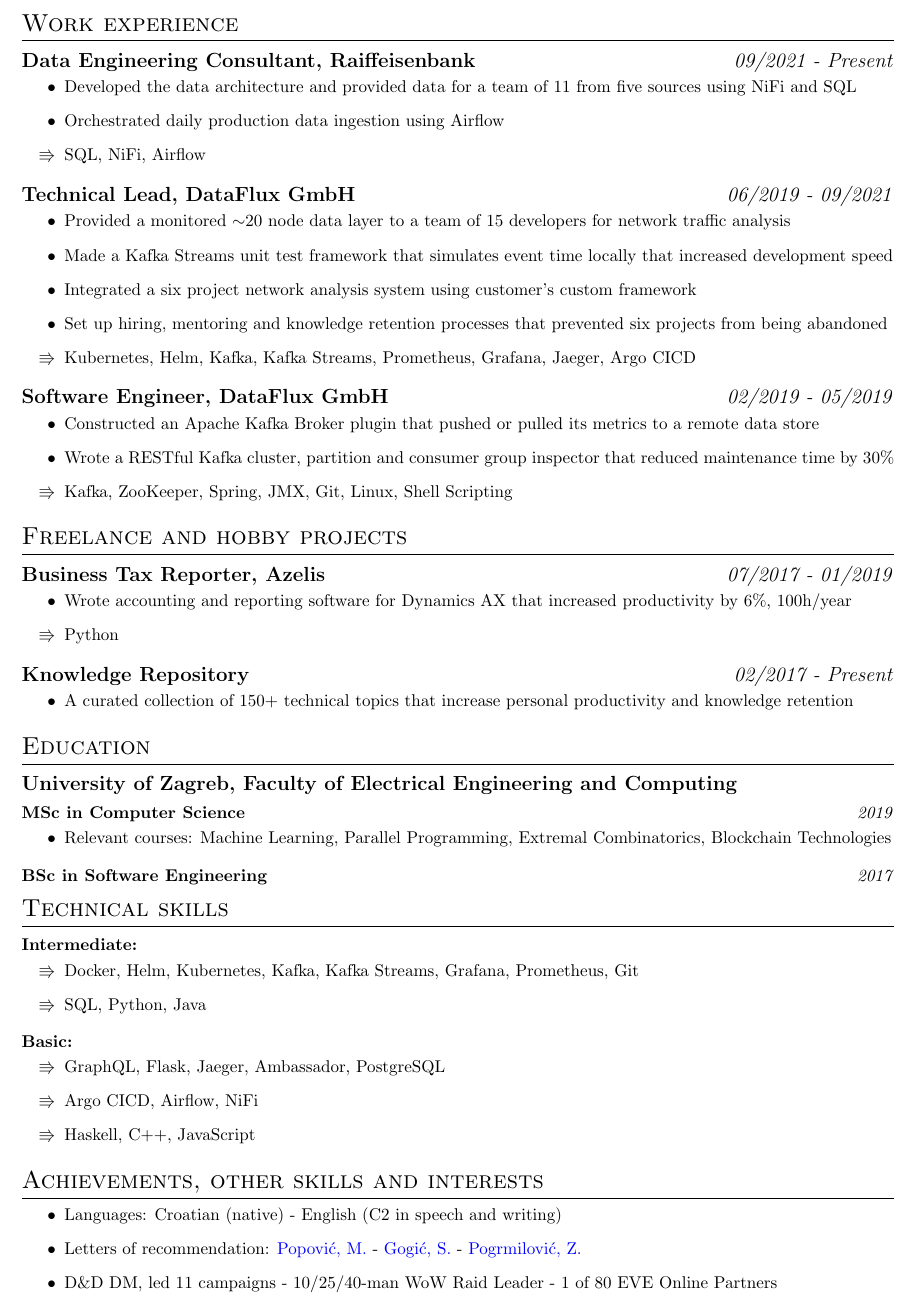
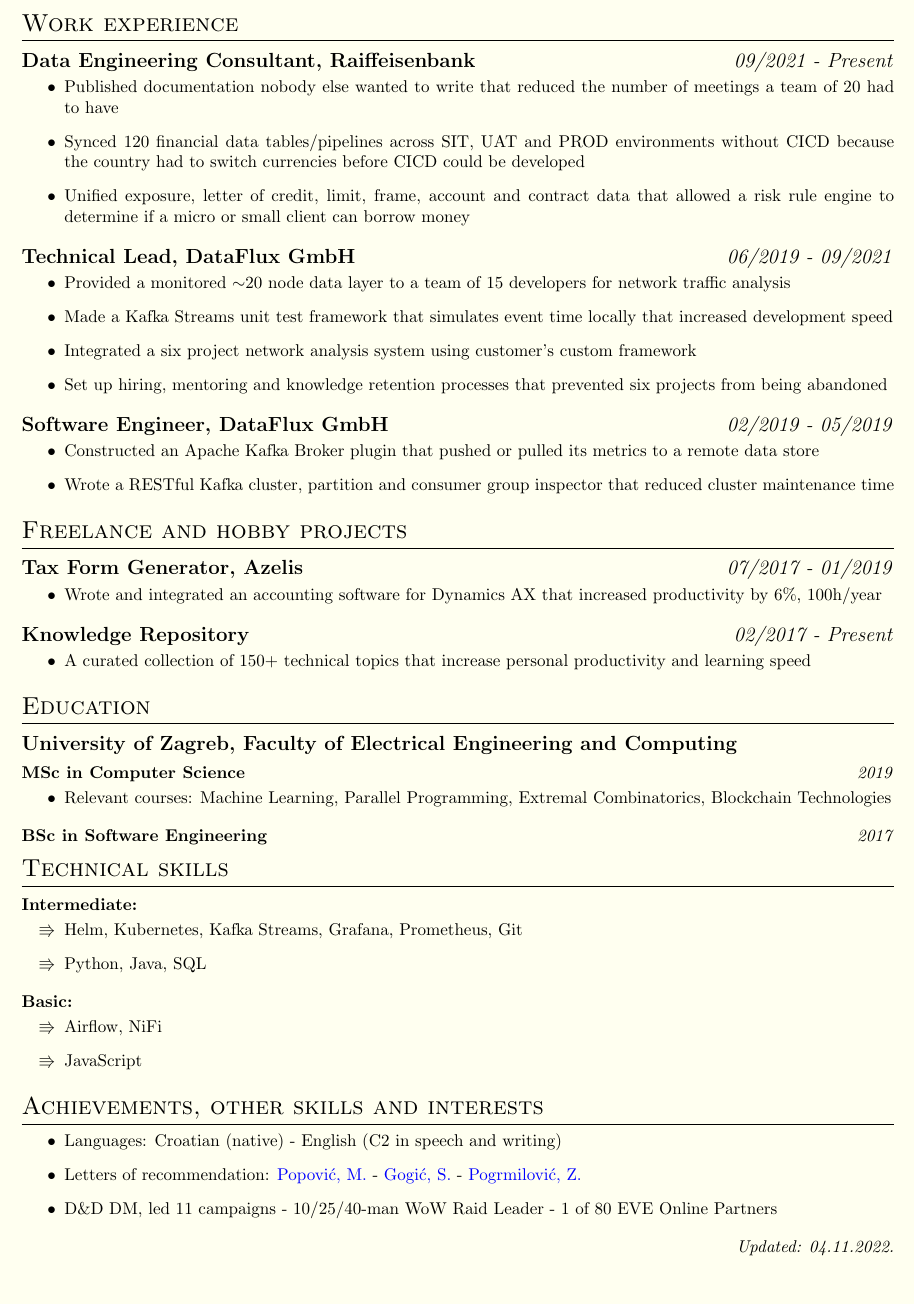
Before and after one commit to MislavJaksic/CV, a LaTeX CV (CV.tex): part of the page, cut so that both start at the same text, the shorter picture padded with empty space. Compiled offline with pdfLaTeX.

Commit message:
Updated CV

```diff
--- a/CV.tex
+++ b/CV.tex
@@ -8,6 +8,10 @@
 
 %\usepackage[T1]{fontenc}
 %\usepackage{helvet}
+
+\usepackage[dvipsnames]{xcolor}
+%\colorlet{LightRubineRed}{00F9DE}
+\definecolor{BackgroundColor}{HTML}{fffff0}
 
 \usepackage{geometry}
 \geometry{
@@ -79,5 +82,10 @@
 {\textbf{#1} \texorpdfstring{\hfill}{} \textit{#2}}
 
 
+\usepackage{tikz}
+\usetikzlibrary{calc}
+
+
+
 
 \begin{document}
@@ -120,12 +129,15 @@
 
 
 \section{Work experience}
+%\subsection{\bolditalicpair{Founder, Webway}{07/2022 - Present}}
+%\hfill
+
 \subsection{\bolditalicpair{Data Engineering Consultant, Raiffeisenbank}{09/2021 - Present}}
 
 \begin{itemize}
- \item Developed the data architecture and provided data for a team of 11 from five sources using NiFi and SQL
- \item Orchestrated daily production data ingestion using Airflow
- \item[$\Rrightarrow$] SQL, NiFi, Airflow
+ \item Published documentation nobody else wanted to write that reduced the number of meetings a team of 20 had to have
+ \item Synced 120 financial data tables/pipelines across SIT, UAT and PROD environments without CICD because the country had to switch currencies before CICD could be developed
+ \item Unified exposure, letter of credit, limit, frame, account and contract data that allowed a risk rule engine to determine if a micro or small client can borrow money
 \end{itemize}
 
 \subsection{\bolditalicpair{Technical Lead, DataFlux GmbH}{06/2019 - 09/2021}}
@@ -135,15 +147,15 @@
  \item Made a Kafka Streams unit test framework that simulates event time locally that increased development speed
  \item Integrated a six project network analysis system using customer's custom framework
  \item Set up hiring, mentoring and knowledge retention processes that prevented six projects from being abandoned
- \item[$\Rrightarrow$] Kubernetes, Helm, Kafka, Kafka Streams, Prometheus, Grafana, Jaeger, Argo CICD
+% \item[$\Rrightarrow$] Kubernetes, Helm, Kafka, Kafka Streams, Prometheus, Grafana, Jaeger, Argo CICD
 \end{itemize}
 
 \subsection{\bolditalicpair{Software Engineer, DataFlux GmbH}{02/2019 - 05/2019}}
 
 \begin{itemize}
   \item Constructed an Apache Kafka Broker plugin that pushed or pulled its metrics to a remote data store
-  \item Wrote a RESTful Kafka cluster, partition and consumer group inspector that reduced maintenance time by 30\%
-  \item[$\Rrightarrow$] Kafka, ZooKeeper, Spring, JMX, Git, Linux, Shell Scripting
+  \item Wrote a RESTful Kafka cluster, partition and consumer group inspector that reduced cluster maintenance time
+%  \item[$\Rrightarrow$] Kafka, ZooKeeper, Spring, JMX, Git, Linux, Shell Scripting
 \end{itemize}
 
 % \subsection{\bolditalicpair{Big Data Analyst Intern, Inceptum}{07/2018 - 10/2018}}
@@ -164,17 +176,17 @@
 
 
 \section{Freelance and hobby projects}
-\subsection{\bolditalicpair{Business Tax Reporter, Azelis}{07/2017 - 01/2019}}
+\subsection{\bolditalicpair{Tax Form Generator, Azelis}{07/2017 - 01/2019}}
 
 \begin{itemize}
-  \item Wrote accounting and reporting software for Dynamics AX that increased productivity by 6\%, 100h/year
-  \item[$\Rrightarrow$] Python
+  \item Wrote and integrated an accounting software for Dynamics AX that increased productivity by 6\%, 100h/year
+%  \item[$\Rrightarrow$] Python
 \end{itemize}
 
 \subsection{\bolditalicpair{Knowledge Repository}{02/2017 - Present}}
 
 \begin{itemize}
-  \item A curated collection of 150+ technical topics that increase personal productivity and knowledge retention
+  \item A curated collection of 150+ technical topics that increase personal productivity and learning speed
 \end{itemize}
 
 % \subsection{\bolditalicpair{Real estate valuation system}{Capstone project}}
@@ -203,16 +215,15 @@
 \subsubsection{\bolditalicpair{Intermediate:}{}}
 
 \begin{itemize}
-  \item[$\Rrightarrow$] Docker, Helm, Kubernetes, Kafka, Kafka Streams, Grafana, Prometheus, Git
-  \item[$\Rrightarrow$] SQL, Python, Java
+  \item[$\Rrightarrow$] Helm, Kubernetes, Kafka Streams, Grafana, Prometheus, Git
+  \item[$\Rrightarrow$] Python, Java, SQL
 \end{itemize}
 
 \subsubsection{\bolditalicpair{Basic:}{}}
 
 \begin{itemize}
-  \item[$\Rrightarrow$] GraphQL, Flask, Jaeger, Ambassador, PostgreSQL
-  \item[$\Rrightarrow$] Argo CICD, Airflow, NiFi
-  \item[$\Rrightarrow$] Haskell, C++, JavaScript
+  \item[$\Rrightarrow$] Airflow, NiFi
+  \item[$\Rrightarrow$] JavaScript
 \end{itemize}
 
 
@@ -225,6 +236,6 @@
   \item D\&D DM, led 11 campaigns - 10/25/40-man WoW Raid Leader - 1 of 80 EVE Online Partners
 \end{itemize}
 
-\bolditalicpair{}{Updated: 17.03.2022.}
+\bolditalicpair{}{Updated: 04.11.2022.}
 
 \end{document}
```
Also changed, not shown: CV.pdf, CV.png, CV.tex (2 more changed lines).
